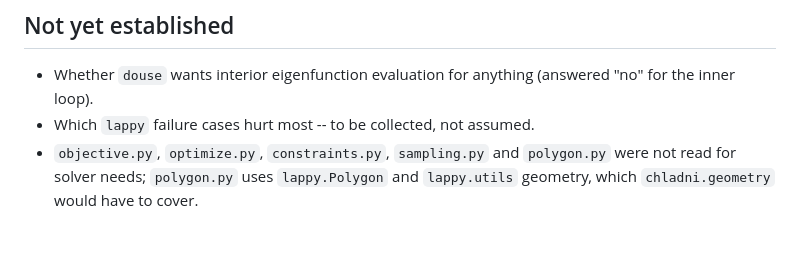
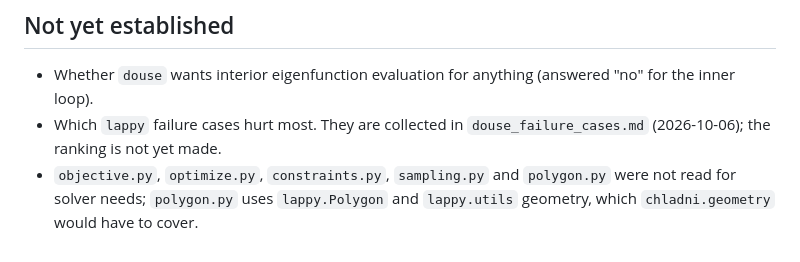
Before and after one commit to hjrrockies/chladni, a Markdown page: docs/design/douse_requirements.md, the part around the change. Drawn GitHub-style.

```diff
--- a/docs/design/douse_requirements.md
+++ b/docs/design/douse_requirements.md
@@ -184,7 +184,8 @@ Read 2026-10-06: `evaluate.py`, `derivative.py`, `certify.py`, `cluster_opt.py`,
 
 * Whether `douse` wants interior eigenfunction evaluation for anything (answered "no" for the
   inner loop).
-* Which `lappy` failure cases hurt most -- to be collected, not assumed.
+* Which `lappy` failure cases hurt most. They are collected in `douse_failure_cases.md`
+  (2026-10-06); the ranking is not yet made.
 * `objective.py`, `optimize.py`, `constraints.py`, `sampling.py` and `polygon.py` were not read for
   solver needs; `polygon.py` uses `lappy.Polygon` and `lappy.utils` geometry, which `chladni.geometry`
   would have to cover.
```
Also changed, not shown: TODO.md (+2 -2 lines), docs/design/douse_failure_cases.md (added, +237 -0 lines).
